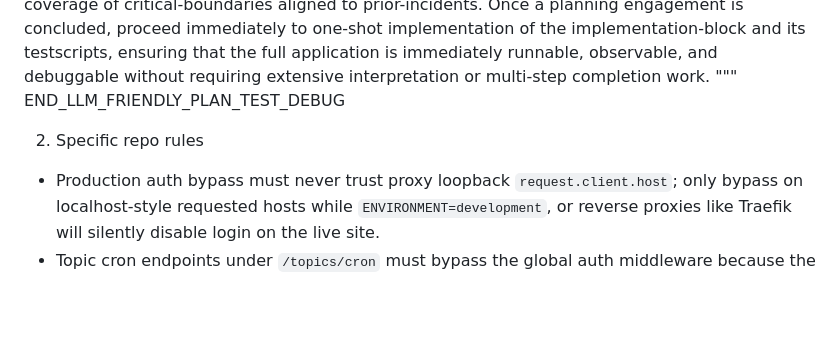
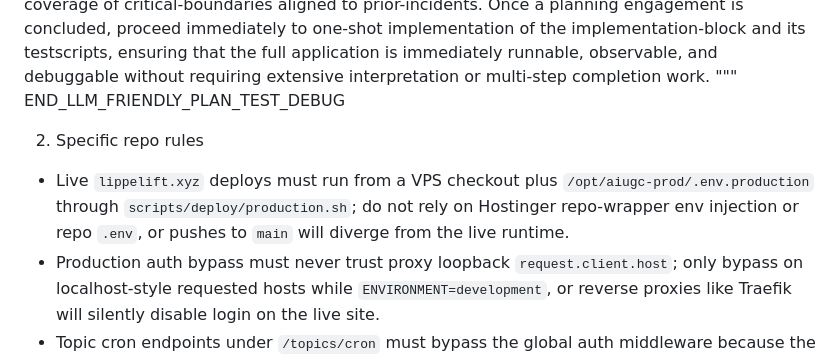
Before and after one commit to patabrava/AIUGC, a Markdown page: AGENTS.md, the part around the change. Rendered like a GitHub page; blank space fills up the shorter version.

Commit message:
docs: document automatic production deploy flow

```diff
--- a/AGENTS.md
+++ b/AGENTS.md
@@ -42,6 +42,7 @@ LLM_FRIENDLY_PLAN_TEST_DEBUG
 END_LLM_FRIENDLY_PLAN_TEST_DEBUG
 
 2) Specific repo rules
+- Live `lippelift.xyz` deploys must run from a VPS checkout plus `/opt/aiugc-prod/.env.production` through `scripts/deploy/production.sh`; do not rely on Hostinger repo-wrapper env injection or repo `.env`, or pushes to `main` will diverge from the live runtime.
 - Production auth bypass must never trust proxy loopback `request.client.host`; only bypass on localhost-style requested hosts while `ENVIRONMENT=development`, or reverse proxies like Traefik will silently disable login on the live site.
 - Topic cron endpoints under `/topics/cron` must bypass the global auth middleware because the route itself validates `Bearer $CRON_SECRET`; otherwise Hostinger scheduler requests get redirected to `/auth/login` before cron auth can run.
 - Topic cron wrappers must treat malformed batch rows or transient batch-list failures as non-fatal and report them in `failed_batches`; never let one bad row or query exception turn the whole cron into HTTP 500.
```
Also changed, not shown: docs/deployment/production-auto-deploy.md (added, +34 -0 lines).
